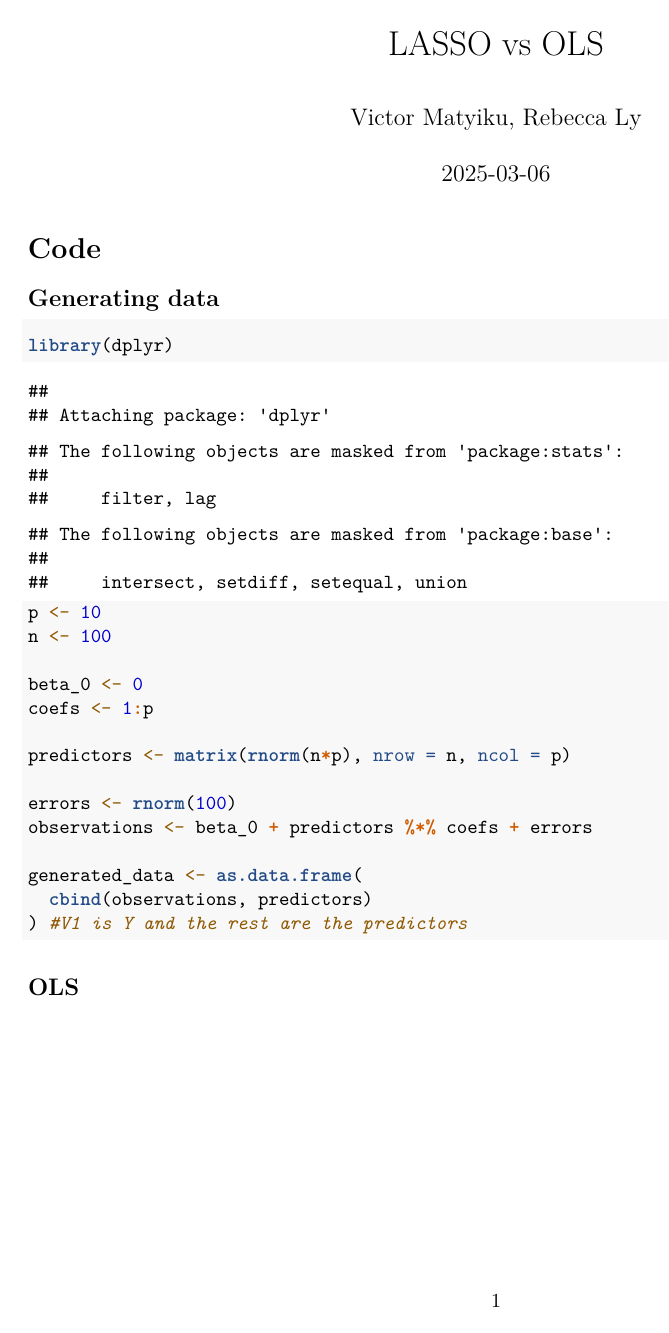
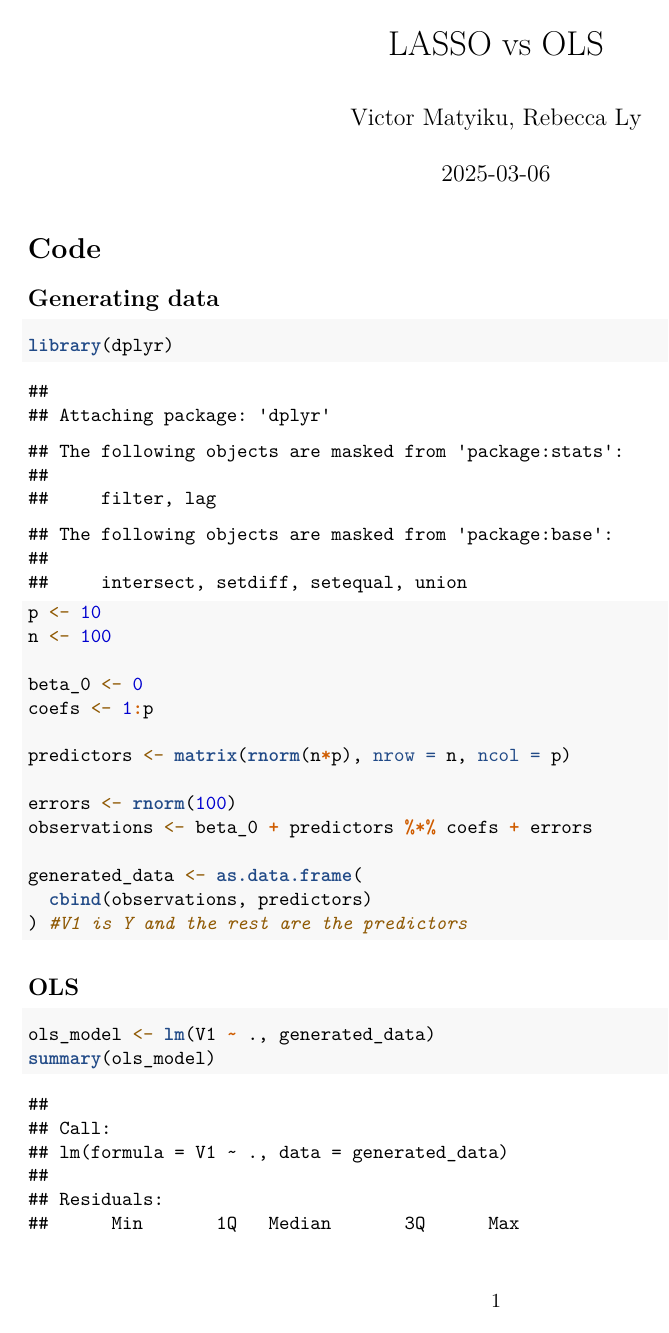
Before and after one commit to General-VM/LASSOvsOLS, an R Markdown document (FinalProject.Rmd): the whole page before the commit and page 1 of 2 after it. Rendered offline with R 4.5, knitr and Pandoc, then LaTeX, with nearby package versions; code that draws random numbers runs with fixed seeds of ours.

Commit message:
Renamed model to ols_model

````diff
--- a/FinalProject.Rmd
+++ b/FinalProject.Rmd
@@ -35,5 +35,6 @@ generated_data <- as.data.frame(
 ## OLS
 
 ```{r}
-
+ols_model <- lm(V1 ~ ., generated_data)
+summary(ols_model)
 ```
````
